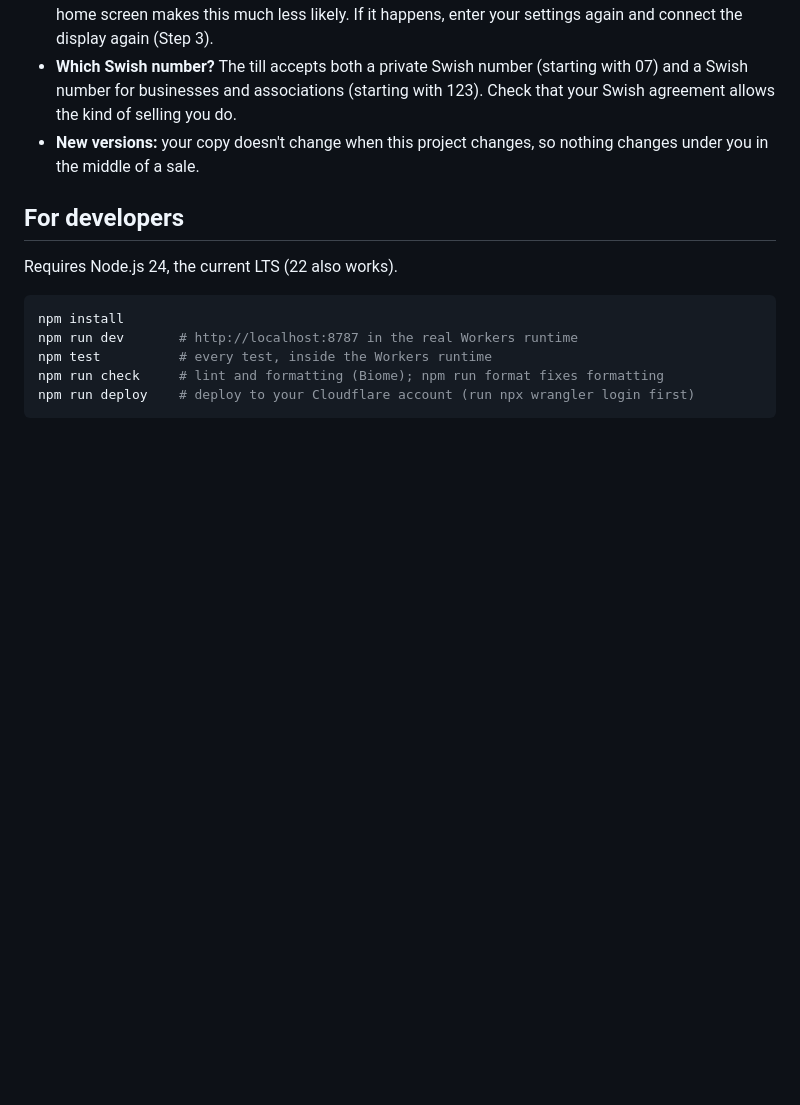
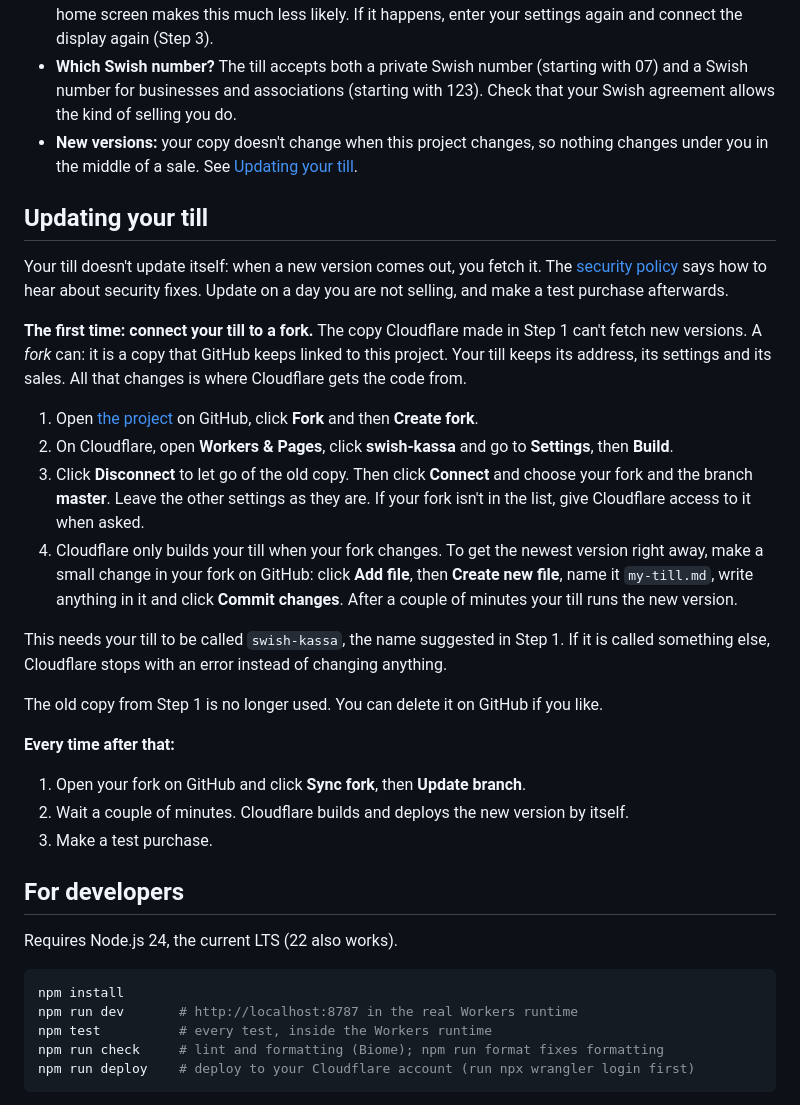
Before and after one commit to kjez66/swish_calculator, a Markdown page: README.en.md, the part around the change. GitHub-like rendering; blank space fills up the shorter version.

```diff
--- a/README.en.md
+++ b/README.en.md
@@ -151,7 +151,41 @@ Sales are kept for 31 days, then deleted automatically.
   07) and a Swish number for businesses and associations (starting with 123). Check that
   your Swish agreement allows the kind of selling you do.
 - **New versions:** your copy doesn't change when this project changes, so nothing
-  changes under you in the middle of a sale.
+  changes under you in the middle of a sale. See [Updating your till](#updating-your-till).
+
+## Updating your till
+
+Your till doesn't update itself: when a new version comes out, you fetch it. The
+[security policy](SECURITY.md) says how to hear about security fixes. Update on a day you
+are not selling, and make a test purchase afterwards.
+
+**The first time: connect your till to a fork.** The copy Cloudflare made in Step 1
+can't fetch new versions. A *fork* can: it is a copy that GitHub keeps linked to this
+project. Your till keeps its address, its settings and its sales. All that changes is
+where Cloudflare gets the code from.
+
+1. Open [the project](https://github.com/kjez66/swish_calculator) on GitHub, click
+   **Fork** and then **Create fork**.
+2. On Cloudflare, open **Workers & Pages**, click **swish-kassa** and go to **Settings**,
+   then **Build**.
+3. Click **Disconnect** to let go of the old copy. Then click **Connect** and choose your
+   fork and the branch **master**. Leave the other settings as they are. If your fork
+   isn't in the list, give Cloudflare access to it when asked.
+4. Cloudflare only builds your till when your fork changes. To get the newest version
+   right away, make a small change in your fork on GitHub: click **Add file**, then
+   **Create new file**, name it `my-till.md`, write anything in it and click **Commit
+   changes**. After a couple of minutes your till runs the new version.
+
+This needs your till to be called `swish-kassa`, the name suggested in Step 1. If it is
+called something else, Cloudflare stops with an error instead of changing anything.
+
+The old copy from Step 1 is no longer used. You can delete it on GitHub if you like.
+
+**Every time after that:**
+
+1. Open your fork on GitHub and click **Sync fork**, then **Update branch**.
+2. Wait a couple of minutes. Cloudflare builds and deploys the new version by itself.
+3. Make a test purchase.
 
 ## For developers
 
```
Also changed, not shown: README.md (+36 -1 lines), SECURITY.md (+2 -2 lines).
